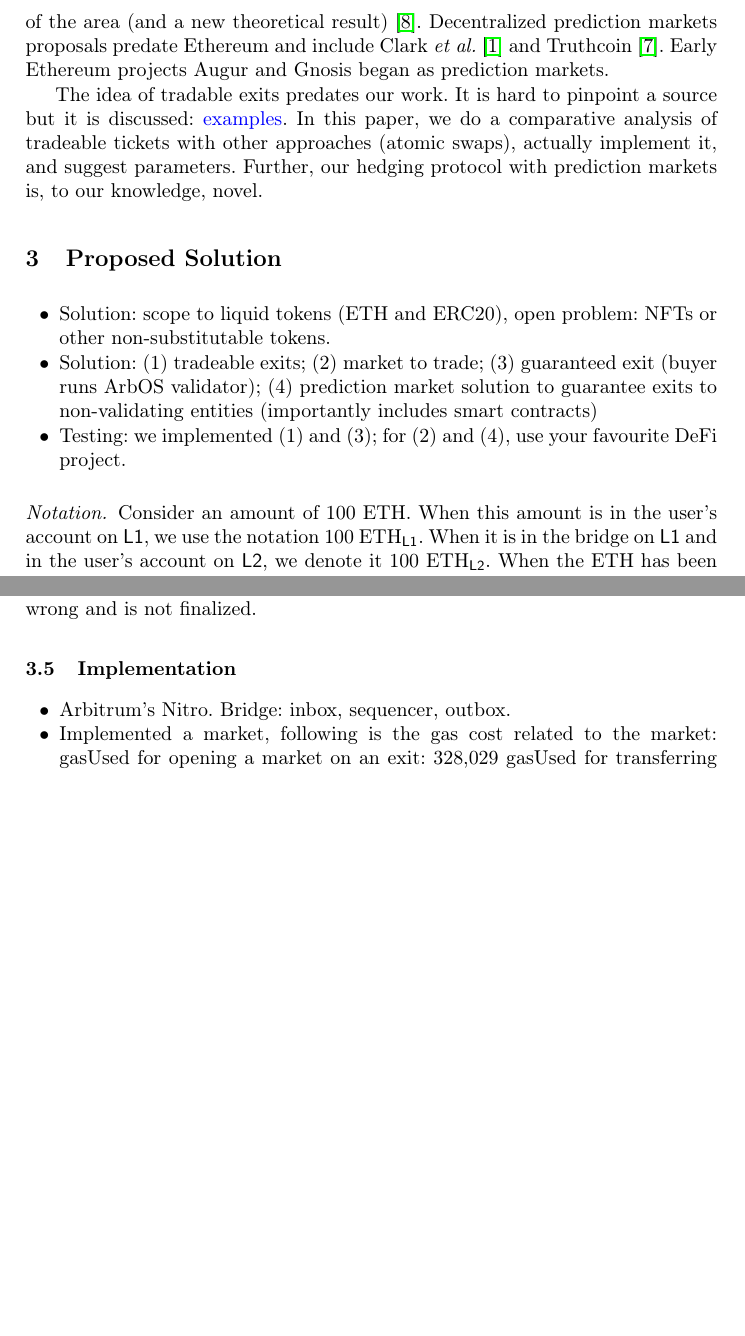
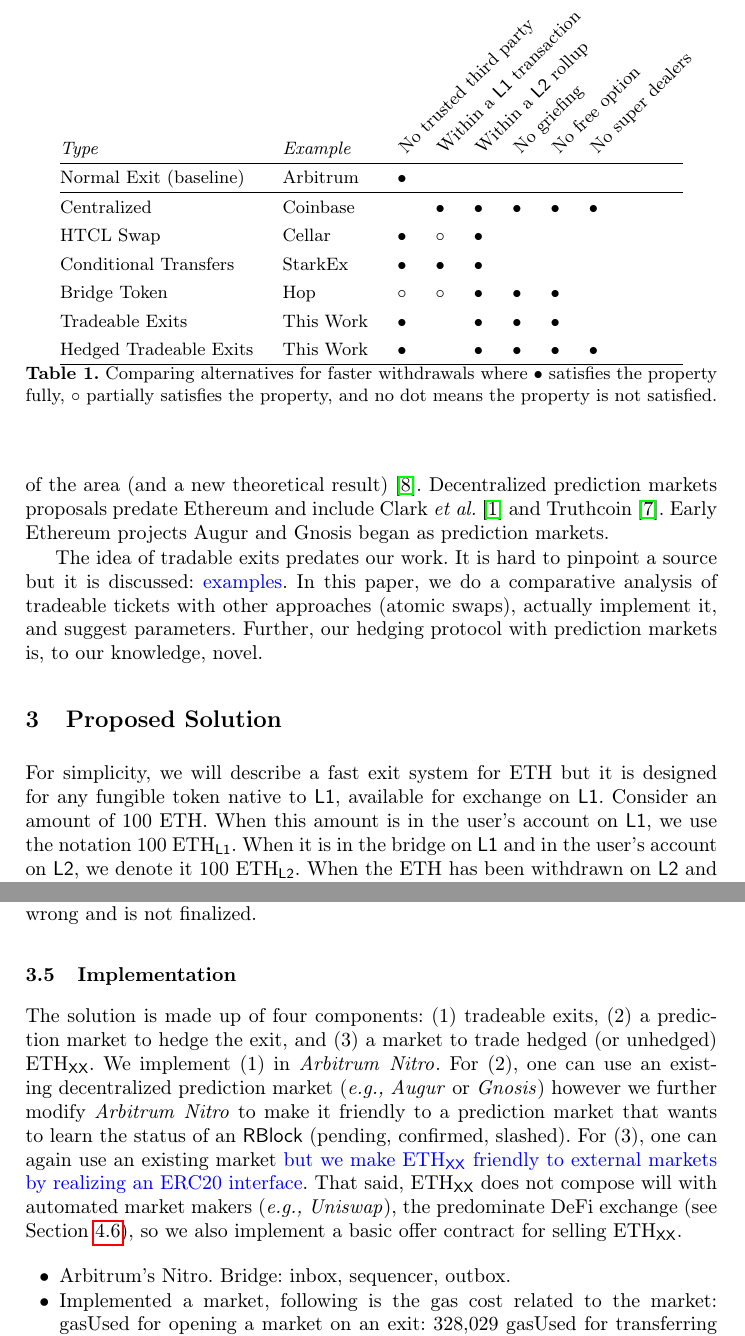
Before and after one commit to MadibaGroup/2022-EventualFinality, a LaTeX paper (tex/main.tex, which reads tex/sections/body.tex): two parts of pages 4 and 5 of 9 before the commit and two parts of pages 4 and 6 of 10 after it, joined at a grey line, cut at the place of the change, the shorter picture padded with empty space. Compiled offline with pdfLaTeX.

Commit message:
design landscape

```diff
--- a/tex/main.tex
+++ b/tex/main.tex
@@ -7,6 +7,7 @@
 
 \input{setup/packages}
 \input{setup/macros}
+\input{setup/table}
 
 
 % = = = = = Title = = = = = %
--- a/tex/sections/body.tex
+++ b/tex/sections/body.tex
@@ -31,10 +31,39 @@ The idea of tradable exits predates our work. It is hard to pinpoint a source bu
 
 \section{Proposed Solution}
 
+For simplicity, we will describe a fast exit system for ETH but it is designed for any fungible token native to \layerone, available for exchange on \layerone. Consider an amount of 100 ETH. When this amount is in the user's account on \layerone, we use the notation 100 \ethone. When it is in the bridge on \layerone and in the user's account on \layertwo, we denote it 100 \ethtwo. When the ETH has been withdrawn on \layertwo and the withdrawal has been asserted in the \layerone outbox, but the dispute window is still open, we refer to it as 100 \ethxx. Other transitionary states are possible but not needed for our purposes.
+
+\subsection{Design Landscape}
+
+\begin{table}[t]
+    \renewcommand{\arraystretch}{1.3}
+    \centering
+
+    \begin{tabular*}{0.9\textwidth}{@{\extracolsep{\fill}} llccccccccccccc}
+
+    \textit{Type} &
+    \textit{Example} &
+    \headrow{No trusted third party} &
+    \headrow{Within a \layerone transaction} &
+    \headrow{Within a \layertwo rollup} &
+    \headrow{No griefing} &
+    \headrow{No free option} &
+    \headrow{No super dealers} &
+    \headrow{	} &
+    \headrow{	} \\ \hline
+
+    Normal Exit (baseline)   	& Arbitrum		&\full	&	&	&	&	&	&	&	\\ \hline
+    Centralized   			& Coinbase	&	&\full	&\full	&\full	&\full	&\full	&	&	\\
+    HTCL Swap 			& Cellar		&\full	&\prt	&\full	&	&	&	&	&	\\
+    Conditional Transfers	& StarkEx		&\full	&\full	&\full	&	&	&	&	&	\\ % data quality
+    Bridge Token 			& Hop 		&\prt	&\prt	&\full	&\full	&\full	&	&	&	\\
+    Tradeable Exits  		& This Work	&\full	& 	&\full	&\full	&\full	&	&	&	\\
+    Hedged Tradeable Exits  	& This Work	&\full	& 	&\full	&\full	&\full	&\full	&	&	\\ \hline
+
+    \end{tabular*}
+
+\caption{Comparing alternatives for faster withdrawals where \full~satisfies the property fully, \prt~partially satisfies the property, and no dot means the property is not satisfied.\label{tab:landscape}}
+
+\end{table}
 
 
-\begin{itemize}
-\item Solution: scope to liquid tokens (ETH and ERC20), open problem: NFTs or other non-substitutable tokens.
-\item Solution: (1) tradeable exits; (2) market to trade; (3) guaranteed exit (buyer runs ArbOS validator); (4) prediction market solution to guarantee exits to non-validating entities (importantly includes smart contracts)
-\item Testing: we implemented (1) and (3); for (2) and (4), use your favourite DeFi project.
-\end{itemize}
@@ -41,3 +81,2 @@ The idea of tradable exits predates our work. It is hard to pinpoint a source bu
 
 
-\paragraph{Notation.} Consider an amount of 100 ETH. When this amount is in the user's account on \layerone, we use the notation 100 \ethone. When it is in the bridge on \layerone and in the user's account on \layertwo, we denote it 100 \ethtwo. When the ETH has been withdrawn on \layertwo and the withdrawal has been asserted in the \layerone outbox, but the dispute window is still open, we refer to it as 100 \ethxx. Other transitionary states are possible but not needed for our purposes.
@@ -73,6 +117,9 @@ What is the risk if Carol just accepts \ethxx as if it were \ethone? Carol can c
 
 
 \subsection{Implementation}
+
+The solution is made up of four components: (1) tradeable exits, (2) a prediction market to hedge the exit, and (3) a market to trade hedged (or unhedged) \ethxx. We implement (1) in \arb \nitro. For (2), one can use an existing decentralized prediction market (\eg \textit{Augur} or \textit{Gnosis}) however we further modify \arb \nitro to make it friendly to a prediction market that wants to learn the status of an \rblock (pending, confirmed, slashed). For (3), one can again use an existing market \textblue{but we make \ethxx friendly to external markets by realizing an ERC20 interface}. That said, \ethxx does not compose will with automated market makers (\eg \textit{Uniswap}), the predominate DeFi exchange (see Section~\ref{sec:uniswap}), so we also implement a basic offer contract for selling \ethxx.
+
 
 \begin{itemize}
 \item Arbitrum's Nitro. Bridge: inbox, sequencer, outbox.
```
Also changed, not shown: tex/setup/table.tex (added, +11 -0 lines), tex/main.pdf, tex/sections/body.tex (27 more changed lines).
